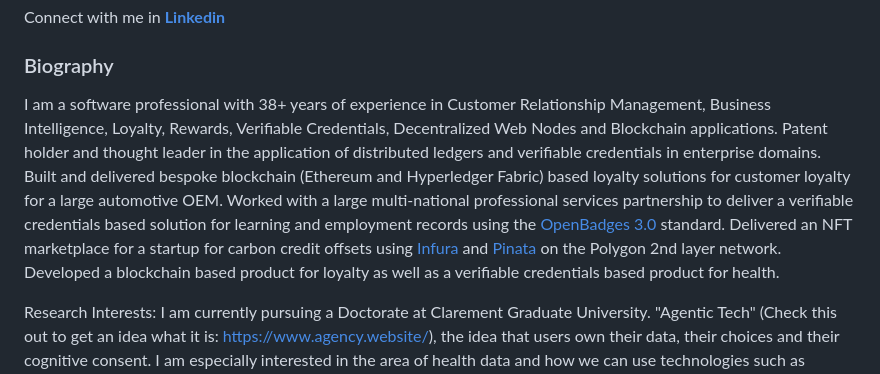
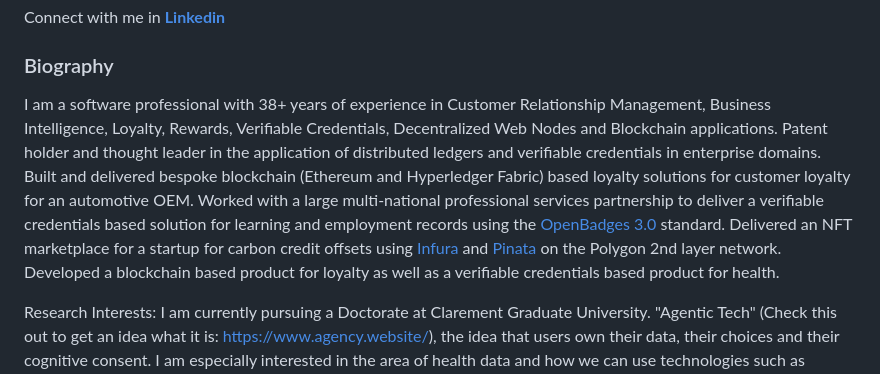
Before and after one commit to maheshbalan/maheshbalan.github.io, a Markdown page: README.md, the part around the change. Drawn GitHub-style.

```diff
--- a/README.md
+++ b/README.md
@@ -5,7 +5,7 @@ Connect with me in **[Linkedin](https://www.linkedin.com/in/maheshbalan/)**
 
 ### Biography
 
-I am a software professional with 38+ years of experience in Customer Relationship Management, Business Intelligence, Loyalty, Rewards, Verifiable Credentials, Decentralized Web Nodes and Blockchain applications. Patent holder and thought leader in the application of distributed ledgers and verifiable credentials in enterprise domains. Built and delivered bespoke blockchain (Ethereum and Hyperledger Fabric) based loyalty solutions for customer loyalty for a large automotive OEM. Worked with a large multi-national professional services partnership to deliver a verifiable credentials based solution for learning and employment records using the [OpenBadges 3.0](https://www.imsglobal.org/spec/ob/v3p0) standard. Delivered an NFT marketplace for a startup for carbon credit offsets using [Infura](https://www.infura.io/networks/ethereum/polygon) and [Pinata](https://www.infura.io/networks/ethereum/polygon) on the Polygon 2nd layer network. Developed a blockchain based product for loyalty as well as a verifiable credentials based product for health.
+I am a software professional with 38+ years of experience in Customer Relationship Management, Business Intelligence, Loyalty, Rewards, Verifiable Credentials, Decentralized Web Nodes and Blockchain applications. Patent holder and thought leader in the application of distributed ledgers and verifiable credentials in enterprise domains. Built and delivered bespoke blockchain (Ethereum and Hyperledger Fabric) based loyalty solutions for customer loyalty for an automotive OEM. Worked with a large multi-national professional services partnership to deliver a verifiable credentials based solution for learning and employment records using the [OpenBadges 3.0](https://www.imsglobal.org/spec/ob/v3p0) standard. Delivered an NFT marketplace for a startup for carbon credit offsets using [Infura](https://www.infura.io/networks/ethereum/polygon) and [Pinata](https://www.infura.io/networks/ethereum/polygon) on the Polygon 2nd layer network. Developed a blockchain based product for loyalty as well as a verifiable credentials based product for health.
 
 Research Interests: I am currently pursuing a Doctorate at Clarement Graduate University. "Agentic Tech" (Check this out to get an idea what it is: [https://www.agency.website/](https://www.agency.website/)), the idea that users own their data, their choices and their cognitive consent. I am especially interested in the area of health data and how we can use technologies such as verifiable credential, decentralized web nodes and self sovereign identity to allow users to own their health data. Also interested in allied areas of cryptography such as threshold signatures, differential privacy and homomorphic encryption. I would love to collaborate with AI researchers in using Federated Learning for AI using user data from decentralized web nodes.
 
```
